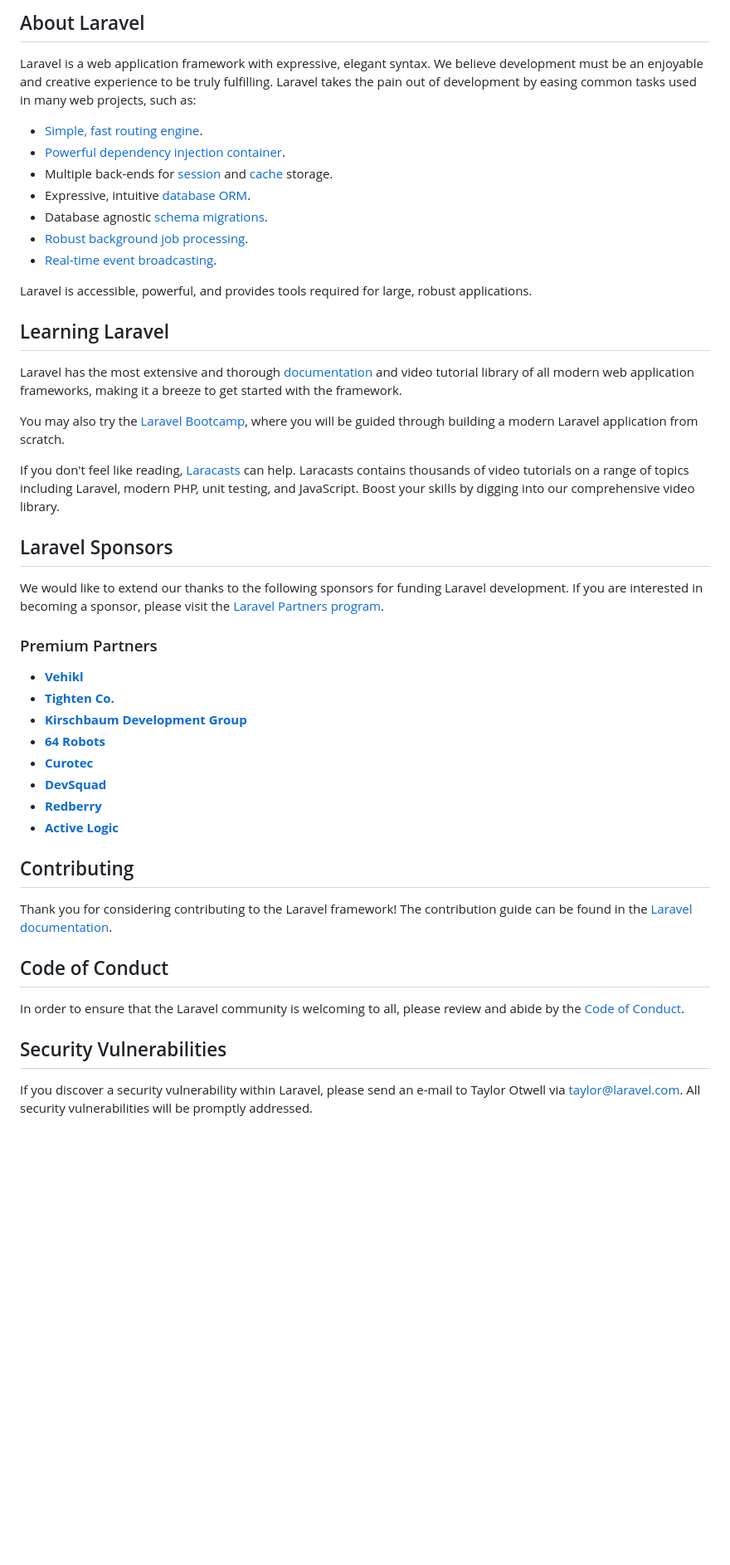
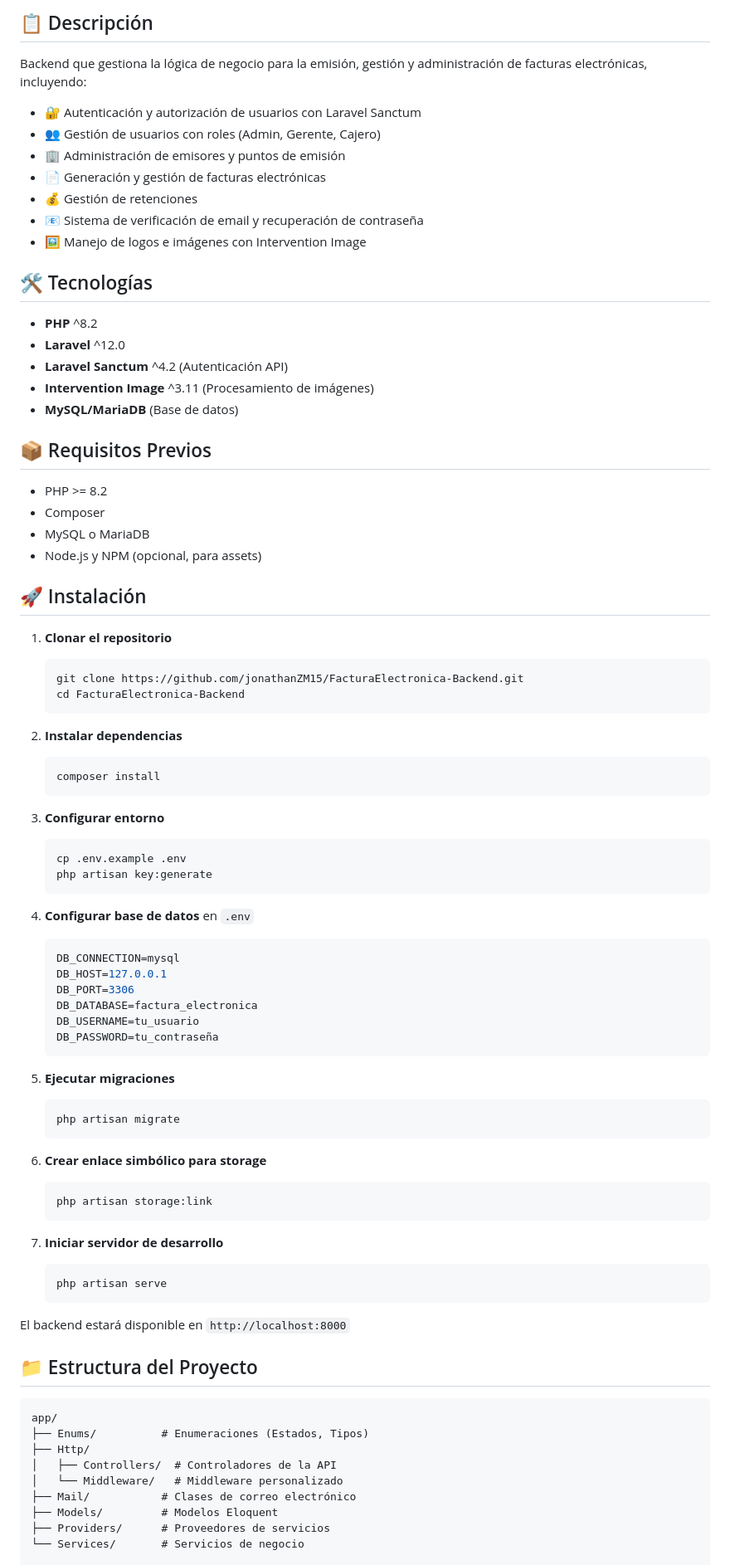
Before and after one commit to jonathanZM15/FacturaElectronica-Backend, a Markdown page: README.md, the part around one of its changes. Shown at 83% size. Rendered like a GitHub page; blank space fills up the shorter version.

Commit message:
Actualizar README.md: mejorar la documentación del proyecto, agregar secciones sobre endpoints de API, roles de usuario y configuración de email.

````diff
--- a/README.md
+++ b/README.md
@@ -9,50 +4,87 @@
 
-## About Laravel
+## 📋 Descripción
 
-Laravel is a web application framework with expressive, elegant syntax. We believe development must be an enjoyable and creative experience to be truly fulfilling. Laravel takes the pain out of development by easing common tasks used in many web projects, such as:
+Backend que gestiona la lógica de negocio para la emisión, gestión y administración de facturas electrónicas, incluyendo:
 
-- [Simple, fast routing engine](https://laravel.com/docs/routing).
-- [Powerful dependency injection container](https://laravel.com/docs/container).
-- Multiple back-ends for [session](https://laravel.com/docs/session) and [cache](https://laravel.com/docs/cache) storage.
-- Expressive, intuitive [database ORM](https://laravel.com/docs/eloquent).
-- Database agnostic [schema migrations](https://laravel.com/docs/migrations).
-- [Robust background job processing](https://laravel.com/docs/queues).
-- [Real-time event broadcasting](https://laravel.com/docs/broadcasting).
+- 🔐 Autenticación y autorización de usuarios con Laravel Sanctum
+- 👥 Gestión de usuarios con roles (Admin, Gerente, Cajero)
+- 🏢 Administración de emisores y puntos de emisión
+- 📄 Generación y gestión de facturas electrónicas
+- 💰 Gestión de retenciones
+- 📧 Sistema de verificación de email y recuperación de contraseña
+- 🖼️ Manejo de logos e imágenes con Intervention Image
 
-Laravel is accessible, powerful, and provides tools required for large, robust applications.
+## 🛠️ Tecnologías
 
-## Learning Laravel
+- **PHP** ^8.2
+- **Laravel** ^12.0
+- **Laravel Sanctum** ^4.2 (Autenticación API)
+- **Intervention Image** ^3.11 (Procesamiento de imágenes)
+- **MySQL/MariaDB** (Base de datos)
 
-Laravel has the most extensive and thorough [documentation](https://laravel.com/docs) and video tutorial library of all modern web application frameworks, making it a breeze to get started with the framework.
+## 📦 Requisitos Previos
 
-You may also try the [Laravel Bootcamp](https://bootcamp.laravel.com), where you will be guided through building a modern Laravel application from scratch.
+- PHP >= 8.2
+- Composer
+- MySQL o MariaDB
+- Node.js y NPM (opcional, para assets)
 
-If you don't feel like reading, [Laracasts](https://laracasts.com) can help. Laracasts contains thousands of video tutorials on a range of topics including Laravel, modern PHP, unit testing, and JavaScript. Boost your skills by digging into our comprehensive video library.
+## 🚀 Instalación
 
-## Laravel Sponsors
+1. **Clonar el repositorio**
+   ```bash
+   git clone https://github.com/jonathanZM15/FacturaElectronica-Backend.git
+   cd FacturaElectronica-Backend
+   ```
 
-We would like to extend our thanks to the following sponsors for funding Laravel development. If you are interested in becoming a sponsor, please visit the [Laravel Partners program](https://partners.laravel.com).
+2. **Instalar dependencias**
+   ```bash
+   composer install
+   ```
 
-### Premium Partners
+3. **Configurar entorno**
+   ```bash
+   cp .env.example .env
+   php artisan key:generate
+   ```
 
-- **[Vehikl](https://vehikl.com)**
-- **[Tighten Co.](https://tighten.co)**
-- **[Kirschbaum Development Group](https://kirschbaumdevelopment.com)**
-- **[64 Robots](https://64robots.com)**
-- **[Curotec](https://www.curotec.com/services/technologies/laravel)**
-- **[DevSquad](https://devsquad.com/hire-laravel-developers)**
-- **[Redberry](https://redberry.international/laravel-development)**
-- **[Active Logic](https://activelogic.com)**
+4. **Configurar base de datos** en `.env`
+   ```env
+   DB_CONNECTION=mysql
+   DB_HOST=127.0.0.1
+   DB_PORT=3306
+   DB_DATABASE=factura_electronica
+   DB_USERNAME=tu_usuario
+   DB_PASSWORD=tu_contraseña
+   ```
 
-## Contributing
+5. **Ejecutar migraciones**
+   ```bash
+   php artisan migrate
+   ```
 
-Thank you for considering contributing to the Laravel framework! The contribution guide can be found in the [Laravel documentation](https://laravel.com/docs/contributions).
+6. **Crear enlace simbólico para storage**
+   ```bash
+   php artisan storage:link
+   ```
 
-## Code of Conduct
+7. **Iniciar servidor de desarrollo**
+   ```bash
+   php artisan serve
+   ```
 
-In order to ensure that the Laravel community is welcoming to all, please review and abide by the [Code of Conduct](https://laravel.com/docs/contributions#code-of-conduct).
+El backend estará disponible en `http://localhost:8000`
 
-## Security Vulnerabilities
+## 📁 Estructura del Proyecto
 
-If you discover a security vulnerability within Laravel, please send an e-mail to Taylor Otwell via [taylor@laravel.com](mailto:taylor@laravel.com). All security vulnerabilities will be promptly addressed.
+```
+app/
+├── Enums/          # Enumeraciones (Estados, Tipos)
+├── Http/
+│   ├── Controllers/  # Controladores de la API
+│   └── Middleware/   # Middleware personalizado
+├── Mail/           # Clases de correo electrónico
+├── Models/         # Modelos Eloquent
+├── Providers/      # Proveedores de servicios
+└── Services/       # Servicios de negocio
 
````
Also changed, not shown: other parts of README.md (+56 -9 lines).
